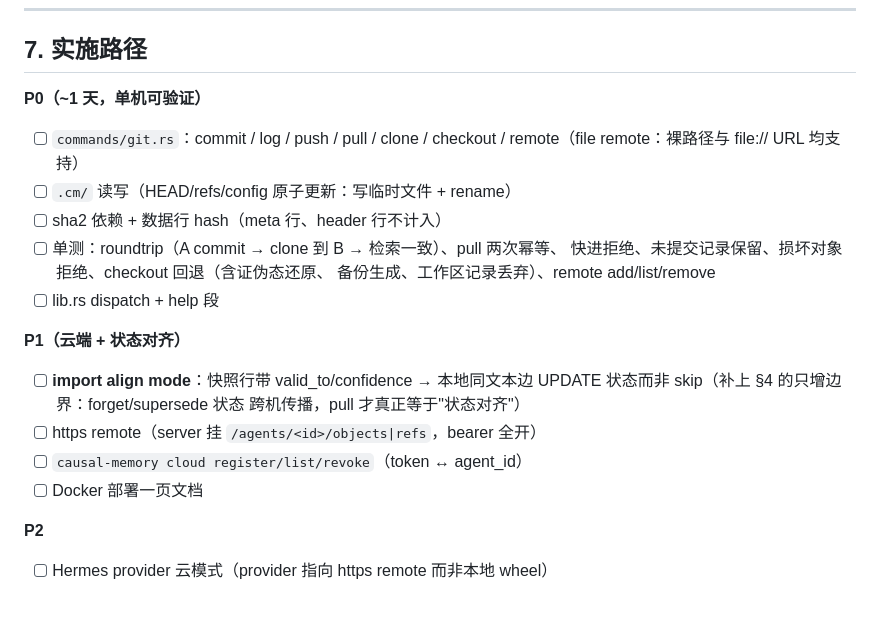
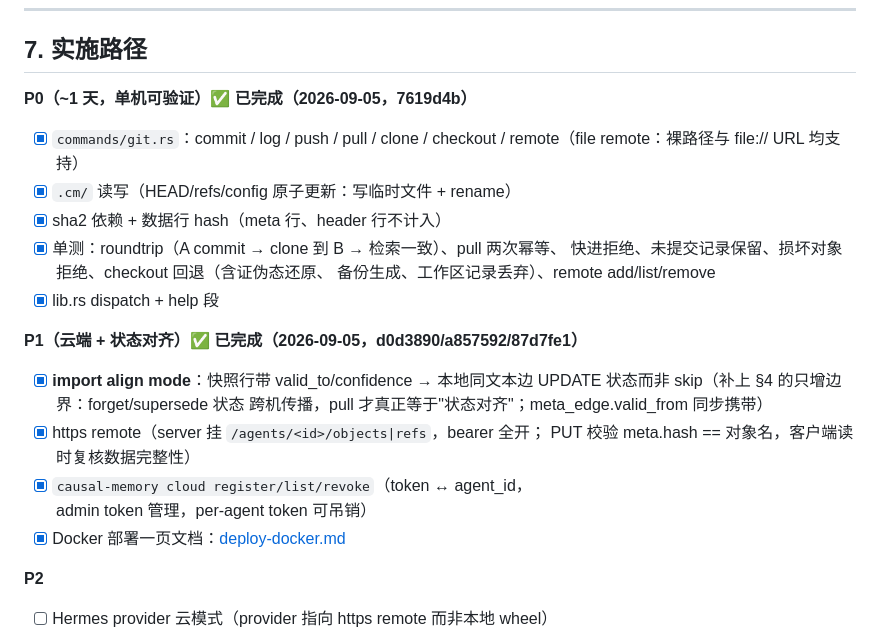
Before and after one commit to JingxuanC/causal-memory, a Markdown page: docs/design/memory-git-sync.md, the part around the change. Rendered like a GitHub page; blank space fills up the shorter version.

Commit message:
docs: docker deploy page for the sync server + P0/P1 completion markers

```diff
--- a/docs/design/memory-git-sync.md
+++ b/docs/design/memory-git-sync.md
@@ -297,23 +297,25 @@ objects/refs 布局已为其留位。
 
 ## 7. 实施路径
 
-**P0（~1 天，单机可验证）**
-- [ ] `commands/git.rs`：commit / log / push / pull / clone / checkout /
+**P0（~1 天，单机可验证）✅ 已完成（2026-09-05，7619d4b）**
+- [x] `commands/git.rs`：commit / log / push / pull / clone / checkout /
       remote（file remote：裸路径与 file:// URL 均支持）
-- [ ] `.cm/` 读写（HEAD/refs/config 原子更新：写临时文件 + rename）
-- [ ] sha2 依赖 + 数据行 hash（meta 行、header 行不计入）
-- [ ] 单测：roundtrip（A commit → clone 到 B → 检索一致）、pull 两次幂等、
+- [x] `.cm/` 读写（HEAD/refs/config 原子更新：写临时文件 + rename）
+- [x] sha2 依赖 + 数据行 hash（meta 行、header 行不计入）
+- [x] 单测：roundtrip（A commit → clone 到 B → 检索一致）、pull 两次幂等、
       快进拒绝、未提交记录保留、损坏对象拒绝、checkout 回退（含证伪态还原、
       备份生成、工作区记录丢弃）、remote add/list/remove
-- [ ] lib.rs dispatch + help 段
+- [x] lib.rs dispatch + help 段
 
-**P1（云端 + 状态对齐）**
-- [ ] **import align mode**：快照行带 valid_to/confidence → 本地同文本边
+**P1（云端 + 状态对齐）✅ 已完成（2026-09-05，d0d3890/a857592/87d7fe1）**
+- [x] **import align mode**：快照行带 valid_to/confidence → 本地同文本边
       UPDATE 状态而非 skip（补上 §4 的只增边界：forget/supersede 状态
-      跨机传播，pull 才真正等于"状态对齐"）
-- [ ] https remote（server 挂 `/agents/<id>/objects|refs`，bearer 全开）
-- [ ] `causal-memory cloud register/list/revoke`（token ↔ agent_id）
-- [ ] Docker 部署一页文档
+      跨机传播，pull 才真正等于"状态对齐"；meta_edge.valid_from 同步携带）
+- [x] https remote（server 挂 `/agents/<id>/objects|refs`，bearer 全开；
+      PUT 校验 meta.hash == 对象名，客户端读时复核数据完整性）
+- [x] `causal-memory cloud register/list/revoke`（token ↔ agent_id，
+      admin token 管理，per-agent token 可吊销）
+- [x] Docker 部署一页文档：[deploy-docker.md](deploy-docker.md)
 
 **P2**
 - [ ] Hermes provider 云模式（provider 指向 https remote 而非本地 wheel）
```
Also changed, not shown: docs/design/deploy-docker.md (added, +124 -0 lines).
